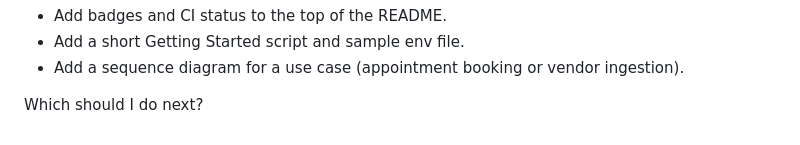
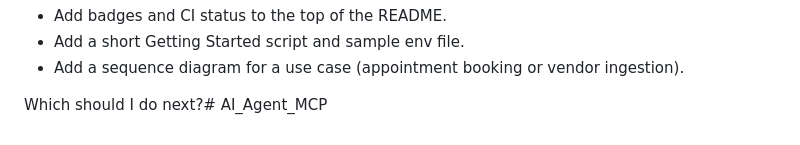
Before and after one commit to ceoandchairman-ui/MasterProDev_MCP_AI_Agent, a Markdown page: README.md, the part around the change. GitHub-like rendering.

```diff
--- a/README.md
+++ b/README.md
@@ -192,4 +192,4 @@ If you want, I can now:
 - Add a short Getting Started script and sample env file.
 - Add a sequence diagram for a use case (appointment booking or vendor ingestion).
 
-Which should I do next?
+Which should I do next?# AI_Agent_MCP
```
